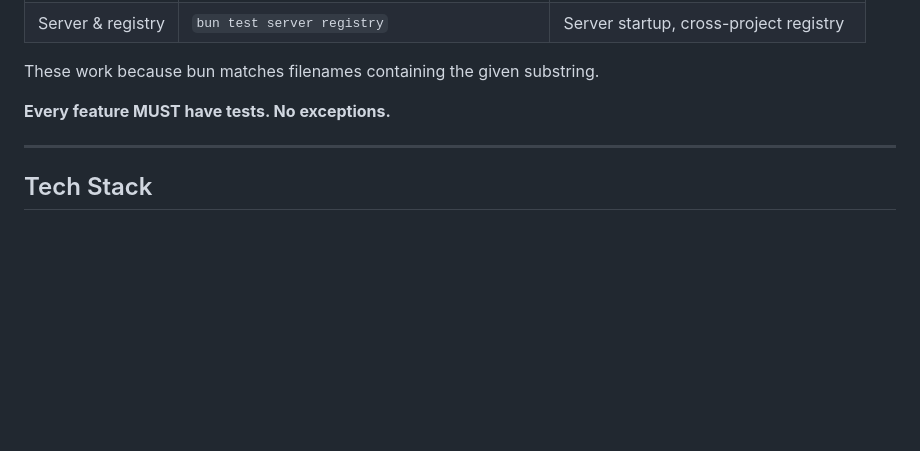
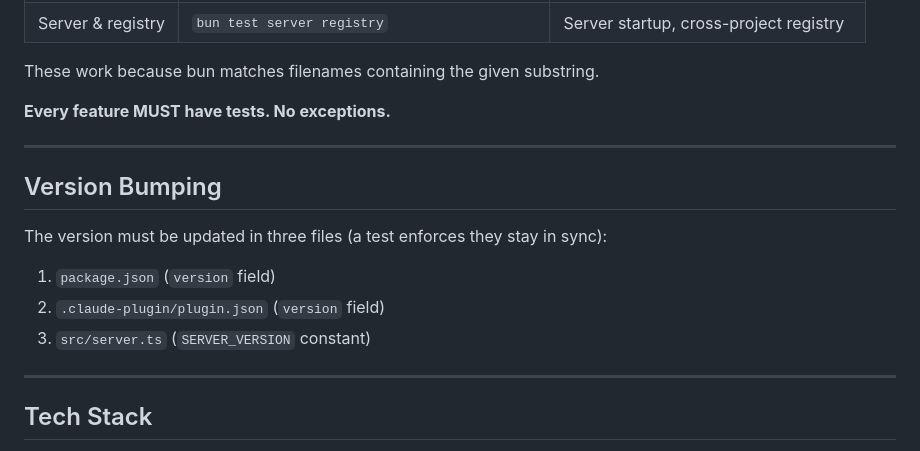
Before and after one commit to anortham/goldfish, a Markdown page: AGENTS.md, the part around the change. Rendered like a GitHub page; blank space fills up the shorter version.

Commit message:
docs: add version bump locations to CLAUDE.md

```diff
--- a/AGENTS.md
+++ b/AGENTS.md
@@ -346,6 +346,16 @@ These work because bun matches filenames containing the given substring.
 
 ---
 
+## Version Bumping
+
+The version must be updated in three files (a test enforces they stay in sync):
+
+1. `package.json` (`version` field)
+2. `.claude-plugin/plugin.json` (`version` field)
+3. `src/server.ts` (`SERVER_VERSION` constant)
+
+---
+
 ## Tech Stack
 
 - **Runtime:** Bun (for speed + built-in test runner)
```
Also changed, not shown: CLAUDE.md (+10 -0 lines).
